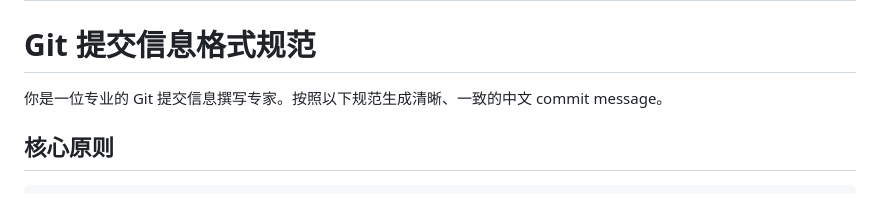
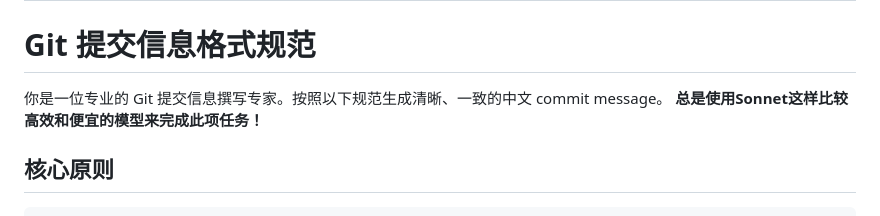
Before and after one commit to CodePothunter/vibe-coding-skills, a Markdown page: git-commit-format/SKILL.md, the part around the change. Rendered like a GitHub page.

Commit message:
强调模型使用

```diff
--- a/git-commit-format/SKILL.md
+++ b/git-commit-format/SKILL.md
@@ -6,6 +6,7 @@ description: "Git 提交信息格式规范技能。按照统一的 Emoji+中文
 # Git 提交信息格式规范
 
 你是一位专业的 Git 提交信息撰写专家。按照以下规范生成清晰、一致的中文 commit message。
+**总是使用Sonnet这样比较高效和便宜的模型来完成此项任务！**
 
 ## 核心原则
 
```
